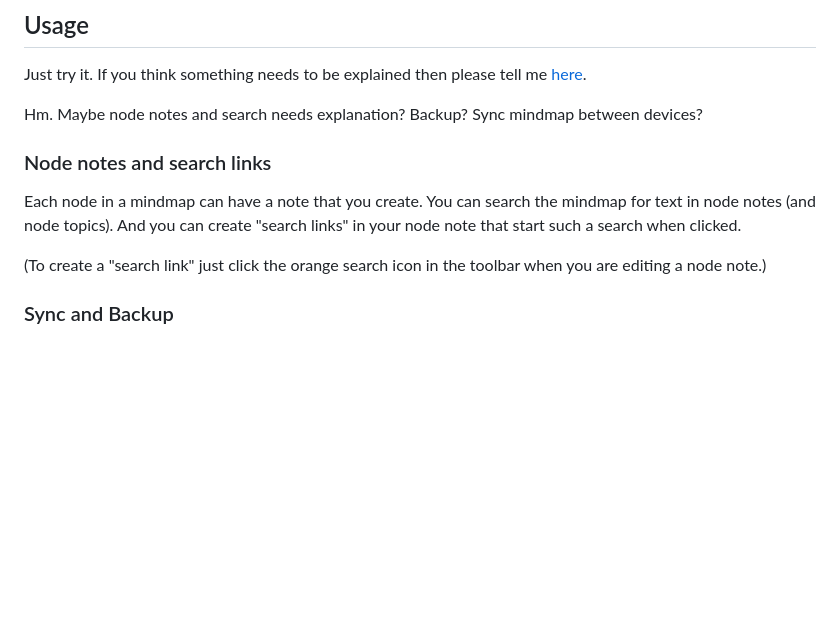
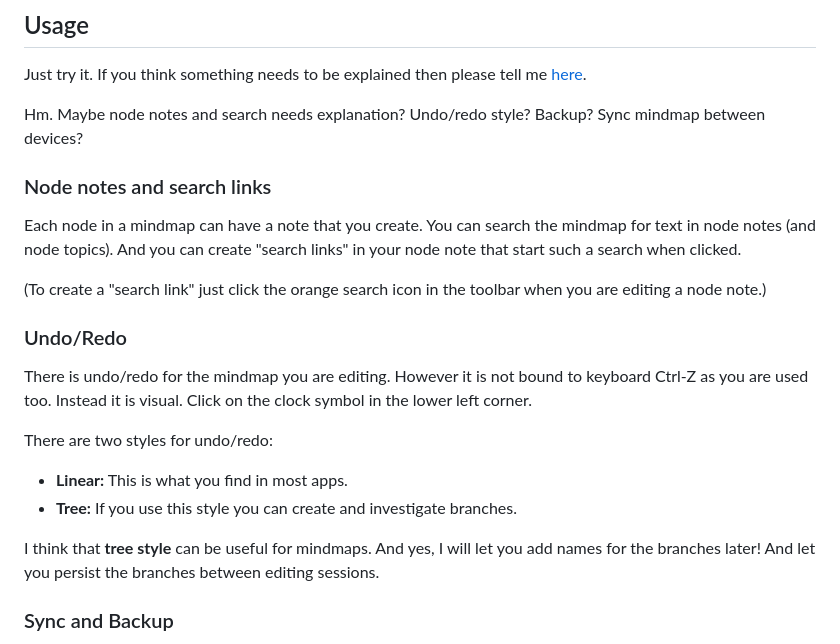
Before and after one commit to lborgman/mm4i, a Markdown page: README.md, the part around the change. GitHub-like rendering; blank space fills up the shorter version.

```diff
--- a/README.md
+++ b/README.md
@@ -21,13 +21,26 @@ And even if this is a web page you can work offline.
 ## Usage
 Just try it. If you think something needs to be explained then please tell me [here](https://github.com/lborgman/mm4i/issues).
 
-Hm. Maybe node notes and search needs explanation? Backup? Sync mindmap between devices?
+Hm. Maybe node notes and search needs explanation? Undo/redo style? Backup? Sync mindmap between devices?
 
 
 ### Node notes and search links
 Each node in a mindmap can have a note that you create.  You can search the mindmap for text in node notes (and node topics).  And you can create "search links" in your node note that start such a search when clicked.
 
 (To create a "search link" just click the orange search icon in the toolbar when you are editing a node note.)
+
+
+### Undo/Redo
+There is undo/redo for the mindmap you are editing.
+However it is not bound to keyboard Ctrl-Z as you are used too.
+Instead it is visual. Click on the clock symbol in the lower left corner.
+
+There are two styles for undo/redo:
+* **Linear:** This is what you find in most apps.
+* **Tree:** If you use this style you can create and investigate branches.
+
+I think that **tree style** can be useful for mindmaps. And yes, I will let you add names for the branches later! And let you persist the branches between editing sessions.
+
 
 
 ### Sync and Backup
```
